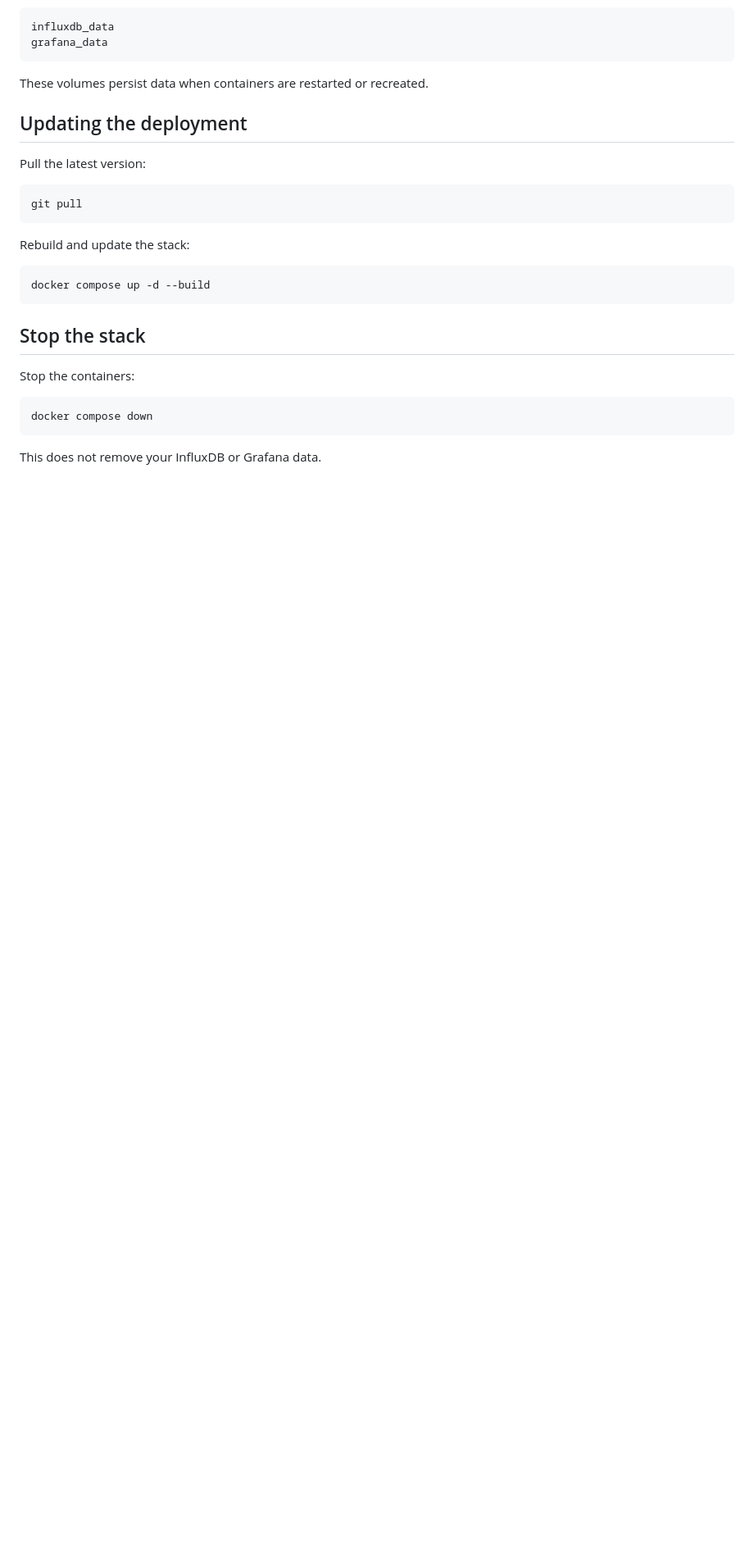
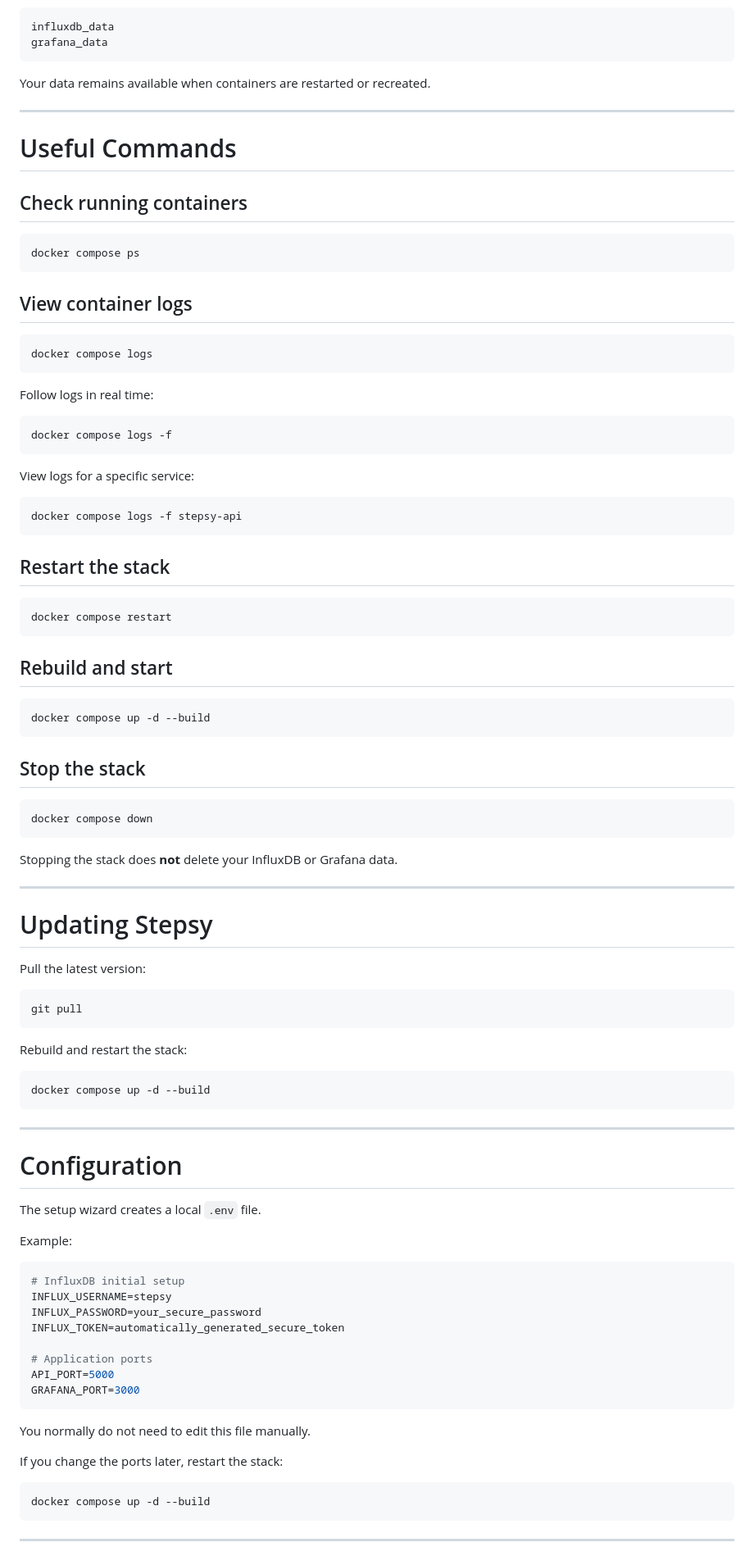
Before and after one commit to nikoswu/StepStack, a Markdown page: README.md, the part around one of its changes. Shown at 82% size. Rendered like a GitHub page; blank space fills up the shorter version.

````diff
--- a/README.md
+++ b/README.md
@@ -173,9 +214,59 @@ influxdb_data
 grafana_data
 ```
 
-These volumes persist data when containers are restarted or recreated.
+Your data remains available when containers are restarted or recreated.
 
-## Updating the deployment
+---
+
+# Useful Commands
+
+## Check running containers
+
+```bash
+docker compose ps
+```
+
+## View container logs
+
+```bash
+docker compose logs
+```
+
+Follow logs in real time:
+
+```bash
+docker compose logs -f
+```
+
+View logs for a specific service:
+
+```bash
+docker compose logs -f stepsy-api
+```
+
+## Restart the stack
+
+```bash
+docker compose restart
+```
+
+## Rebuild and start
+
+```bash
+docker compose up -d --build
+```
+
+## Stop the stack
+
+```bash
+docker compose down
+```
+
+Stopping the stack does **not** delete your InfluxDB or Grafana data.
+
+---
+
+# Updating Stepsy
 
 Pull the latest version:
 
@@ -183,19 +274,38 @@ Pull the latest version:
 git pull
 ```
 
-Rebuild and update the stack:
+Rebuild and restart the stack:
 
 ```bash
 docker compose up -d --build
 ```
 
-## Stop the stack
+---
 
-Stop the containers:
+# Configuration
+
+The setup wizard creates a local `.env` file.
+
+Example:
+
+```env
+# InfluxDB initial setup
+INFLUX_USERNAME=stepsy
+INFLUX_PASSWORD=your_secure_password
+INFLUX_TOKEN=automatically_generated_secure_token
+
+# Application ports
+API_PORT=5000
+GRAFANA_PORT=3000
+```
+
+You normally do not need to edit this file manually.
+
+If you change the ports later, restart the stack:
 
 ```bash
-docker compose down
+docker compose up -d --build
 ```
 
-This does not remove your InfluxDB or Grafana data.
+---
 
````
Also changed, not shown: other parts of README.md (+244 -129 lines).
